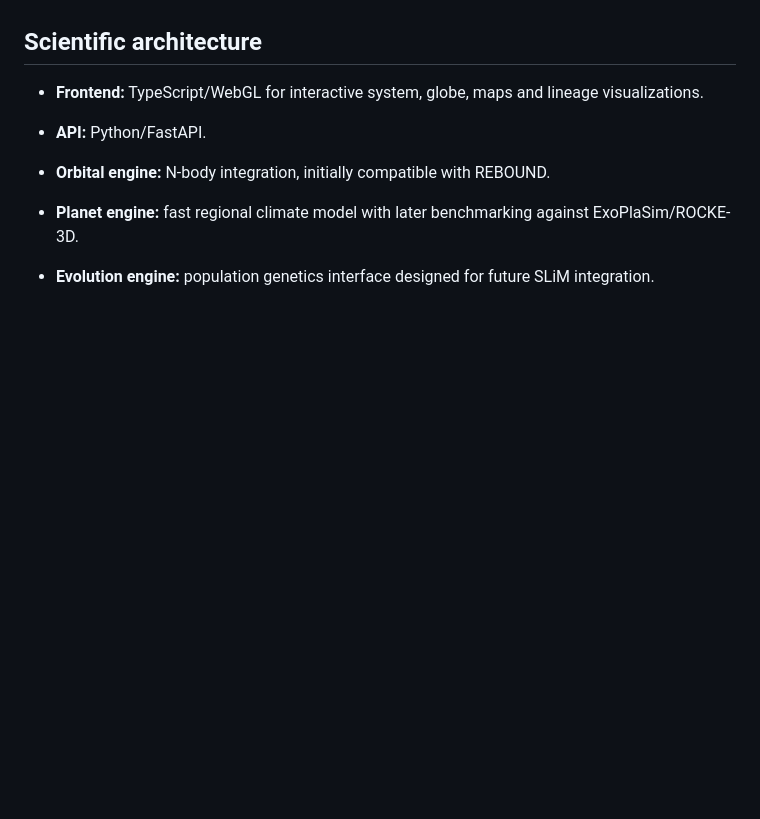
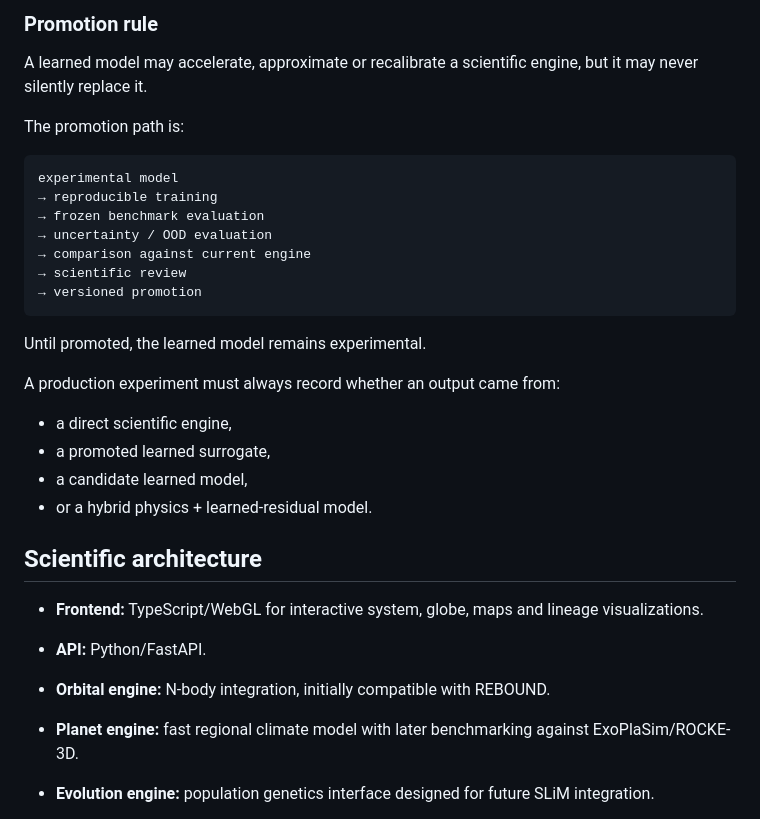
Before and after one commit to eishied/trisolaris-lab, a Markdown page: MASTER_PLAN.md, the part around one of its changes. Drawn GitHub-style; blank space fills up the shorter version.

Commit message:
docs: define TRISOLARIS Scientific Learning Engine roadmap

````diff
--- a/MASTER_PLAN.md
+++ b/MASTER_PLAN.md
@@ -240,3 +384,28 @@ The loop may improve calibration, experiment prioritization and computational ef
+### Promotion rule
+
+A learned model may accelerate, approximate or recalibrate a scientific engine, but it may never silently replace it.
+
+The promotion path is:
+
+```
+experimental model
+→ reproducible training
+→ frozen benchmark evaluation
+→ uncertainty / OOD evaluation
+→ comparison against current engine
+→ scientific review
+→ versioned promotion
+```
+
+Until promoted, the learned model remains experimental.
+
+A production experiment must always record whether an output came from:
+- a direct scientific engine,
+- a promoted learned surrogate,
+- a candidate learned model,
+- or a hybrid physics + learned-residual model.
+
+
 ## Scientific architecture
 
 - **Frontend:** TypeScript/WebGL for interactive system, globe, maps and lineage visualizations.
````
Also changed, not shown: other parts of MASTER_PLAN.md (+144 -0 lines).
